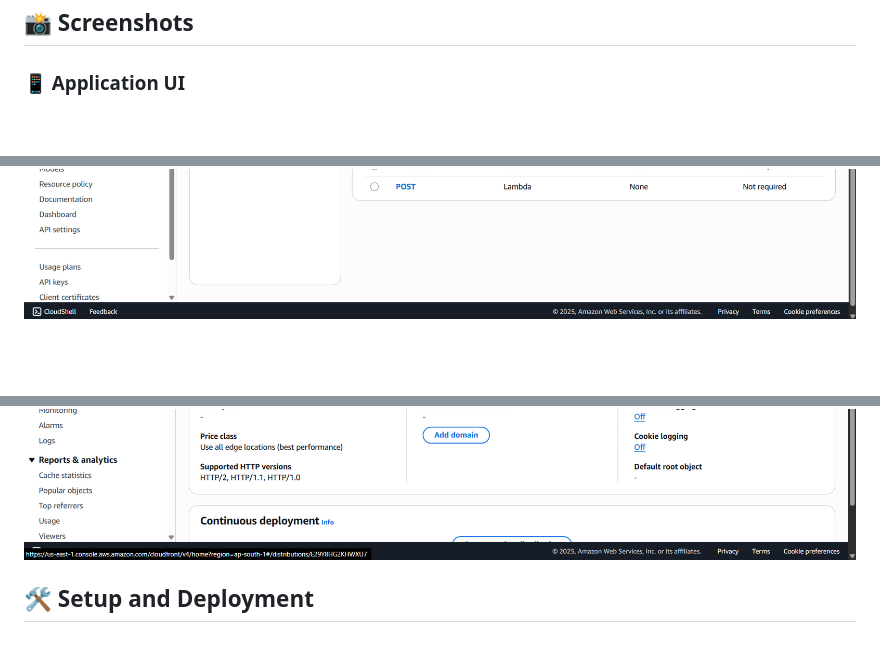
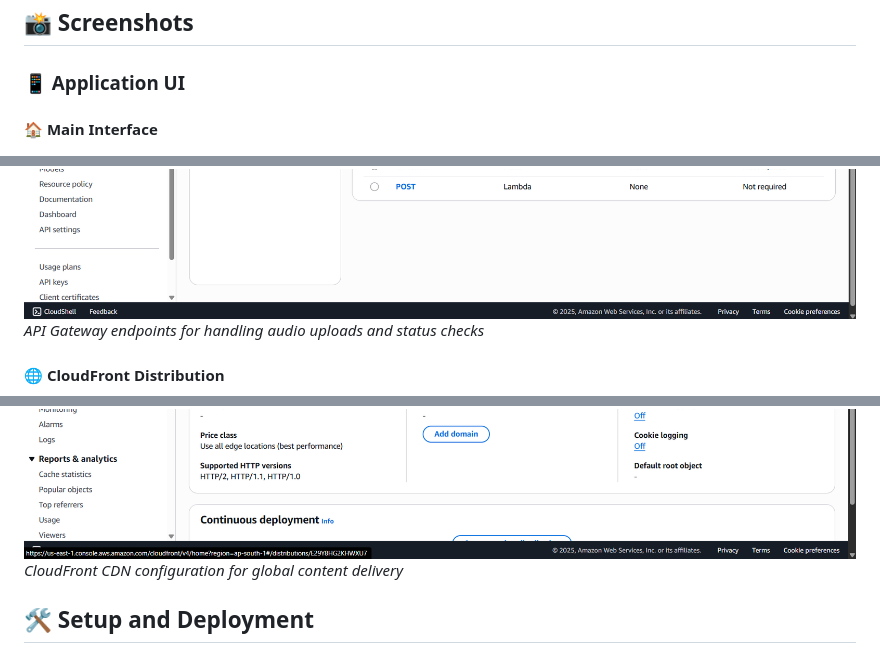
Before and after one commit to faizdev07/aws-voice-translator, a Markdown page: README.md, 3 parts joined by grey strips. Drawn GitHub-style; blank space fills up the shorter version.

```diff
--- a/README.md
+++ b/README.md
@@ -44,4 +44,6 @@ This application uses a serverless architecture with the following AWS services:
 ## 📸 Screenshots
 
 ### 📱 Application UI
+
+#### 🏠 Main Interface
 ![Home Screen](screenshots/home-screen.png)
@@ -55,5 +75,9 @@ This application uses a serverless architecture with the following AWS services:
 ![API Gateway](screenshots/api-gateway.png)
+*API Gateway endpoints for handling audio uploads and status checks*
+
+#### 🌐 CloudFront Distribution
 ![CloudFront Distribution](screenshots/cloudfront-distribution.png)
+*CloudFront CDN configuration for global content delivery*
 
 ## 🛠️ Setup and Deployment
 
```
Also changed, not shown: other parts of README.md (+18 -0 lines).
